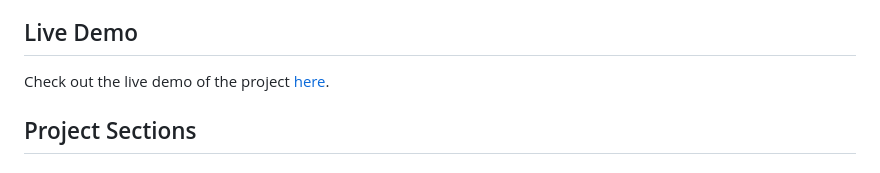
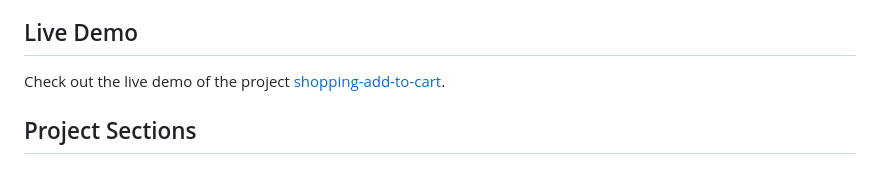
Before and after one commit to MuhammadMasab002/Shopping-Add-to-cart, a Markdown page: README.md, the part around one of its changes. Drawn GitHub-style.

```diff
--- a/README.md
+++ b/README.md
@@ -4,7 +4,7 @@
 This repository contains a front-end project that simulates a shopping cart functionality. The project uses HTML5, CSS3, Bootstrap5, and primarily JavaScript. It showcases an interactive interface where users can browse products and add them to their cart, with a dynamic preview of the selected items.
 
 ## Live Demo
-Check out the live demo of the project [here](https://shopping-add-too-cart.netlify.app/).
+Check out the live demo of the project [shopping-add-to-cart](https://shopping-add-too-cart.netlify.app/).
 
 ## Project Sections
 ### 1. Products Section
```
Also changed, not shown: other parts of README.md (+4 -5 lines).
